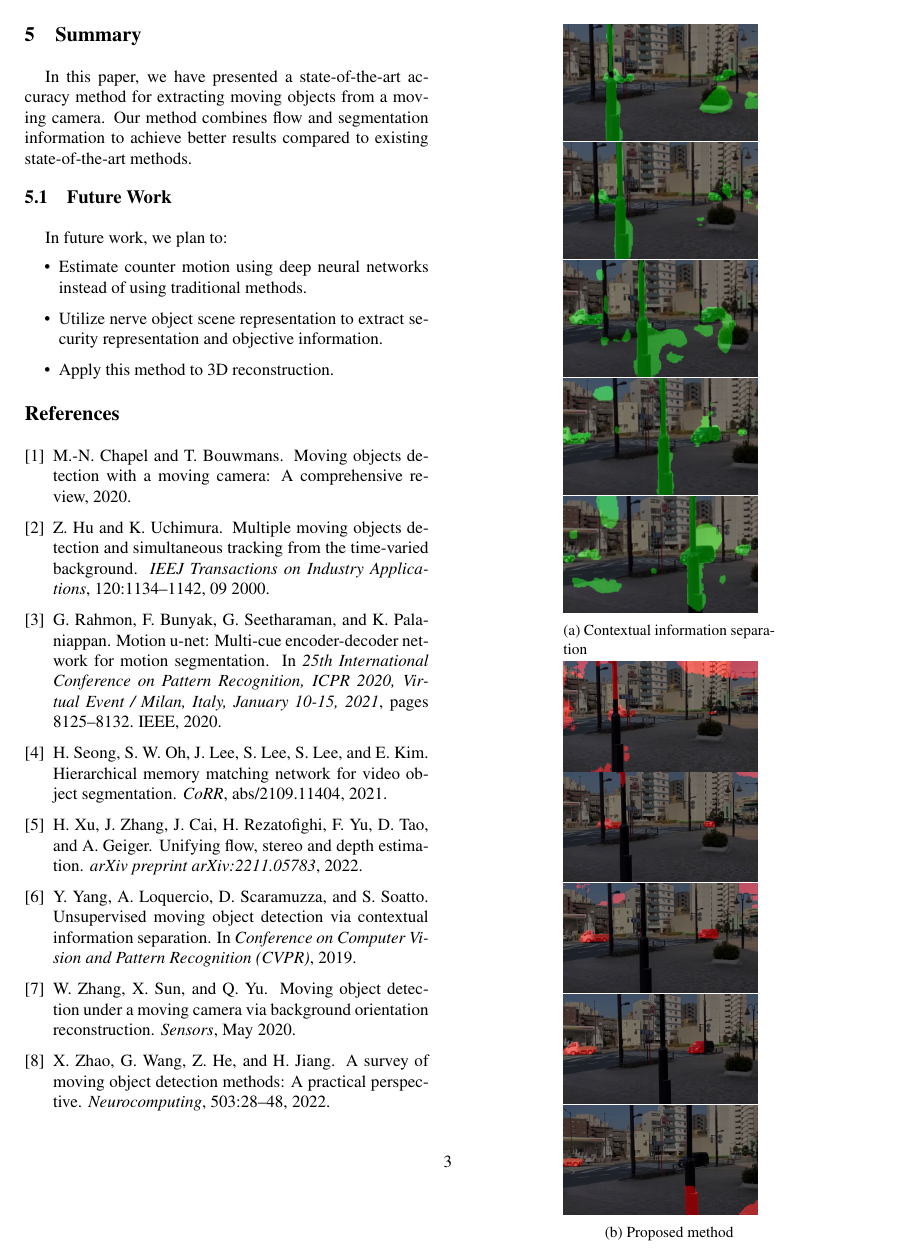
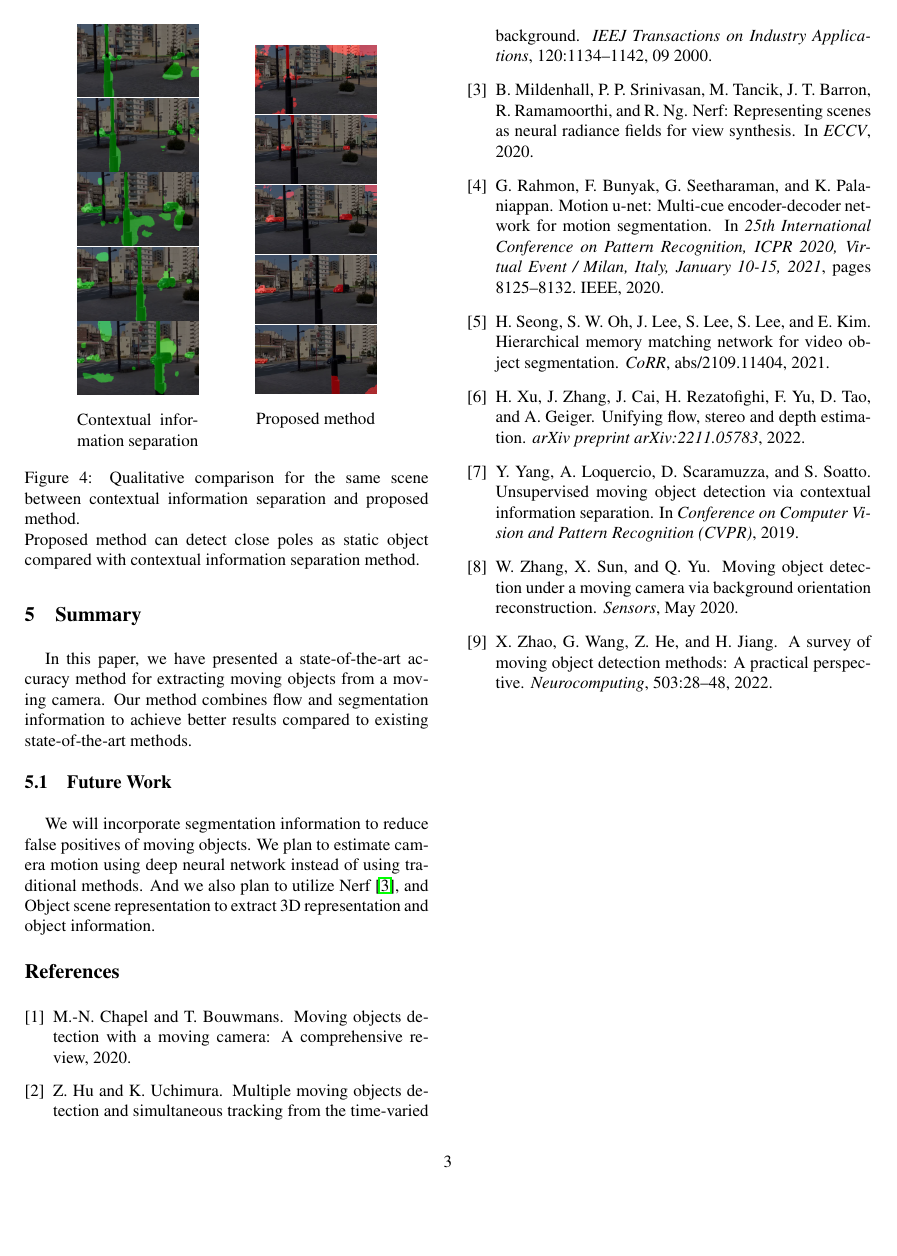
Before and after one commit to MasahiroOgawa/movingObjectDetectionFromAMovingCamera, a LaTeX thesis (tex/20230714_minithesis_movingobjectdetection.tex): page 3 of 3. Compiled offline with pdfLaTeX.

Commit message:
finished 1st version for minithesis.

```diff
--- a/tex/20230714_minithesis_movingobjectdetection.tex
+++ b/tex/20230714_minithesis_movingobjectdetection.tex
@@ -118,25 +118,26 @@ We used our own dataset to compare the results of our method with the state-of-t
 
 \begin{figure}[ht]
   \centering
-  \begin{subfigure}{0.25\textwidth}
-    \includegraphics[width=4cm]{fig/contextual/frame_00000002.png}
-    \includegraphics[width=4cm]{fig/contextual/frame_00000010.png}
-    \includegraphics[width=4cm]{fig/contextual/frame_00000020.png}
-    \includegraphics[width=4cm]{fig/contextual/frame_00000030.png}
-    \includegraphics[width=4cm]{fig/contextual/frame_00000040.png}
-    \caption{Contextual information separation}
-  \end{subfigure}
-  \hspace{0.001cm}
-  \begin{subfigure}{0.25\textwidth}
-    \includegraphics[width=4cm]{fig/proposed/00002.jpg}
-    \includegraphics[width=4cm]{fig/proposed/00010.jpg}
-    \includegraphics[width=4cm]{fig/proposed/00020.jpg}
-    \includegraphics[width=4cm]{fig/proposed/00030.jpg}
-    \includegraphics[width=4cm]{fig/proposed/00040.jpg}
-    \caption{Proposed method}
-  \end{subfigure}
+  \begin{minipage}{0.3\linewidth}
+    \includegraphics[width=\linewidth]{fig/contextual/frame_00000002.png}
+    \includegraphics[width=\linewidth]{fig/contextual/frame_00000010.png}
+    \includegraphics[width=\linewidth]{fig/contextual/frame_00000020.png}
+    \includegraphics[width=\linewidth]{fig/contextual/frame_00000030.png}
+    \includegraphics[width=\linewidth]{fig/contextual/frame_00000040.png}
+    \caption*{Contextual information separation}
+  \end{minipage}
+  \hfil
+  \begin{minipage}{0.3\linewidth}
+    \includegraphics[width=\linewidth]{fig/proposed/00002.jpg}
+    \includegraphics[width=\linewidth]{fig/proposed/00010.jpg}
+    \includegraphics[width=\linewidth]{fig/proposed/00020.jpg}
+    \includegraphics[width=\linewidth]{fig/proposed/00030.jpg}
+    \includegraphics[width=\linewidth]{fig/proposed/00040.jpg}
+    \caption*{Proposed method}
+  \end{minipage}
 
-  \caption{Qualitative comparison between contextual information separation and proposed method.}
+  \caption{Qualitative comparison for the same scene between contextual information separation and proposed method.\\
+  Proposed method can detect close poles as static object compared with contextual information separation method.}
   \label{fig:comparison}
 \end{figure}
 
@@ -154,13 +155,10 @@ In this paper, we have presented a state-of-the-art accuracy method for extracti
 Our method combines flow and segmentation information to achieve better results compared to existing state-of-the-art methods.
 
 \subsection{Future Work}
-In future work, we plan to:
+We will incorporate segmentation information to reduce false positives of moving objects.
+We plan to estimate camera motion using deep neural network instead of using traditional methods.
+And we also plan to utilize Nerf \cite{mildenhall2020nerf}, and Object scene representation to extract 3D representation and object information.
 
-\begin{itemize}
-  \item Estimate counter motion using deep neural networks instead of using traditional methods.
-  \item Utilize nerve object scene representation to extract security representation and objective information.
-  \item Apply this method to 3D reconstruction.
-\end{itemize}
 
 \bibliographystyle{abbrv}
 \bibliography{4dreconstruction}
```
Also changed, not shown: tex/4dreconstruction.bib (+7 -7 lines), tex/20230714_minithesis_movingobjectdetection.pdf, tex/20230714_minithesis_movingobjectdetection.tex (4 more changed lines).
